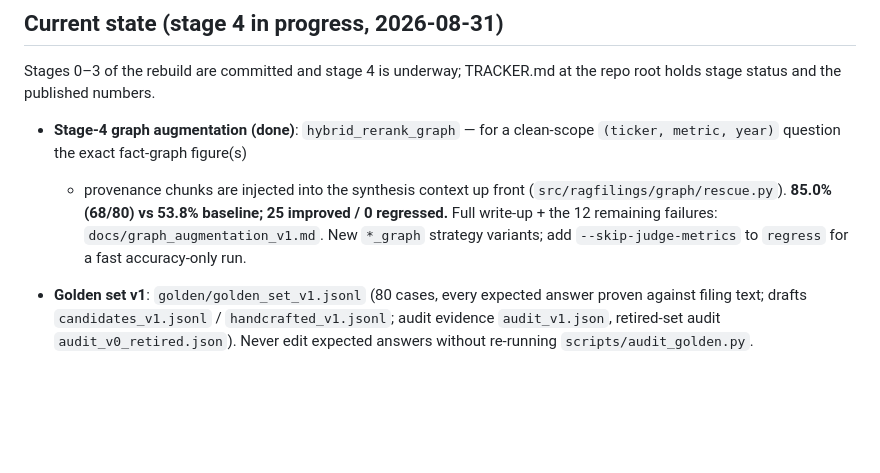
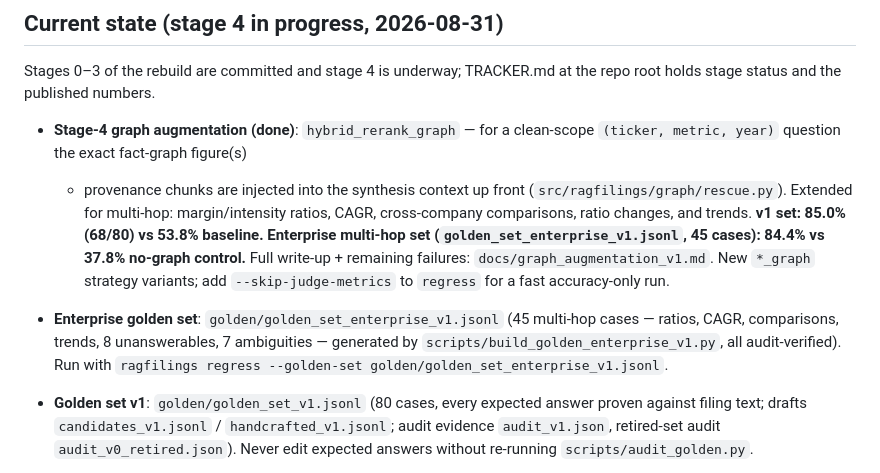
Before and after one commit to Ven-Z8/FreeLance-Potfolio, a Markdown page: p3-rag-filings/CLAUDE.md, the part around the change. Drawn GitHub-style; blank space fills up the shorter version.

```diff
--- a/p3-rag-filings/CLAUDE.md
+++ b/p3-rag-filings/CLAUDE.md
@@ -55,10 +55,19 @@ the repo root holds stage status and the published numbers.
 - **Stage-4 graph augmentation (done)**: `hybrid_rerank_graph` — for a
   clean-scope `(ticker, metric, year)` question the exact fact-graph figure(s)
   + provenance chunks are injected into the synthesis context up front
-  (`src/ragfilings/graph/rescue.py`). **85.0% (68/80) vs 53.8% baseline; 25
-  improved / 0 regressed.** Full write-up + the 12 remaining failures:
+  (`src/ragfilings/graph/rescue.py`). Extended for multi-hop: margin/intensity
+  ratios, CAGR, cross-company comparisons, ratio changes, and trends.
+  **v1 set: 85.0% (68/80) vs 53.8% baseline.** **Enterprise multi-hop set
+  (`golden_set_enterprise_v1.jsonl`, 45 cases): 84.4% vs 37.8% no-graph
+  control.** Full write-up + remaining failures:
   `docs/graph_augmentation_v1.md`. New `*_graph` strategy variants; add
   `--skip-judge-metrics` to `regress` for a fast accuracy-only run.
+
+- **Enterprise golden set**: `golden/golden_set_enterprise_v1.jsonl` (45
+  multi-hop cases — ratios, CAGR, comparisons, trends, 8 unanswerables, 7
+  ambiguities — generated by `scripts/build_golden_enterprise_v1.py`, all
+  audit-verified). Run with `ragfilings regress --golden-set
+  golden/golden_set_enterprise_v1.jsonl`.
 
 - **Golden set v1**: `golden/golden_set_v1.jsonl` (80 cases, every expected
   answer proven against filing text; drafts `candidates_v1.jsonl` /
```
Also changed, not shown: TRACKER.md (+30 -1 lines), p3-rag-filings/docs/graph_augmentation_v1.md (+37 -0 lines).
